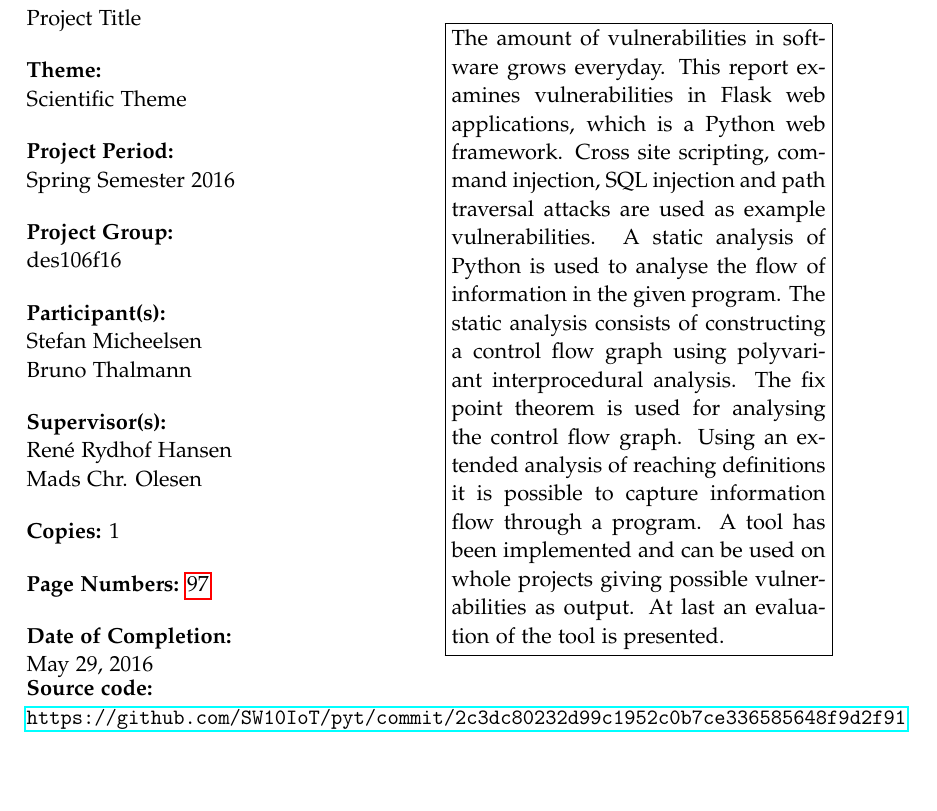
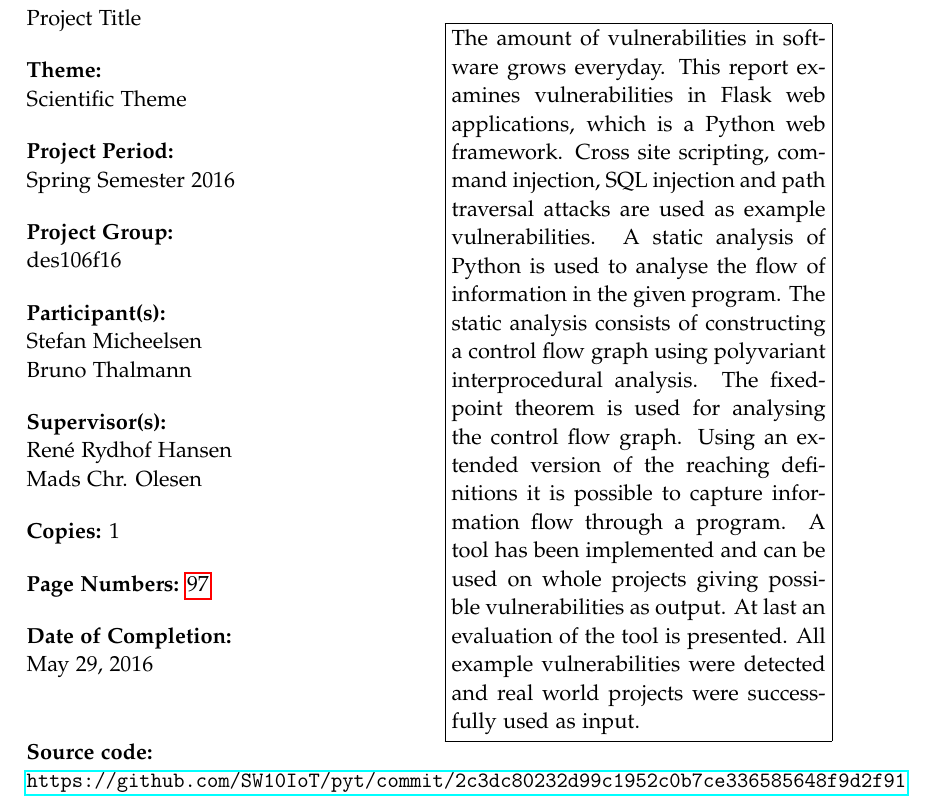
Before and after one commit to SW10IoT/report, a LaTeX thesis (master.tex, which reads sections/abstract.tex): part of page 3 of 109, cut so that both start at the same text, the shorter picture padded with empty space. Compiled offline with pdfLaTeX.

Commit message:
one sentence for abstract

```diff
--- a/sections/abstract.tex
+++ b/sections/abstract.tex
@@ -3,7 +3,8 @@ This report examines vulnerabilities in Flask web applications, which is a Pytho
 Cross site scripting, command injection, SQL injection and path traversal attacks are used as example vulnerabilities.
 A static analysis of Python is used to analyse the flow of information in the given program.
 The static analysis consists of constructing a control flow graph using polyvariant interprocedural analysis.
-The fix point theorem is used for analysing the control flow graph.
-Using an extended analysis of reaching definitions it is possible to capture information flow through a program.
+The fixed-point theorem is used for analysing the control flow graph.
+Using an extended version of the reaching definitions it is possible to capture information flow through a program.
 A tool has been implemented and can be used on whole projects giving possible vulnerabilities as output.
 At last an evaluation of the tool is presented.
+All example vulnerabilities were detected and real world projects were successfully used as input.
```
